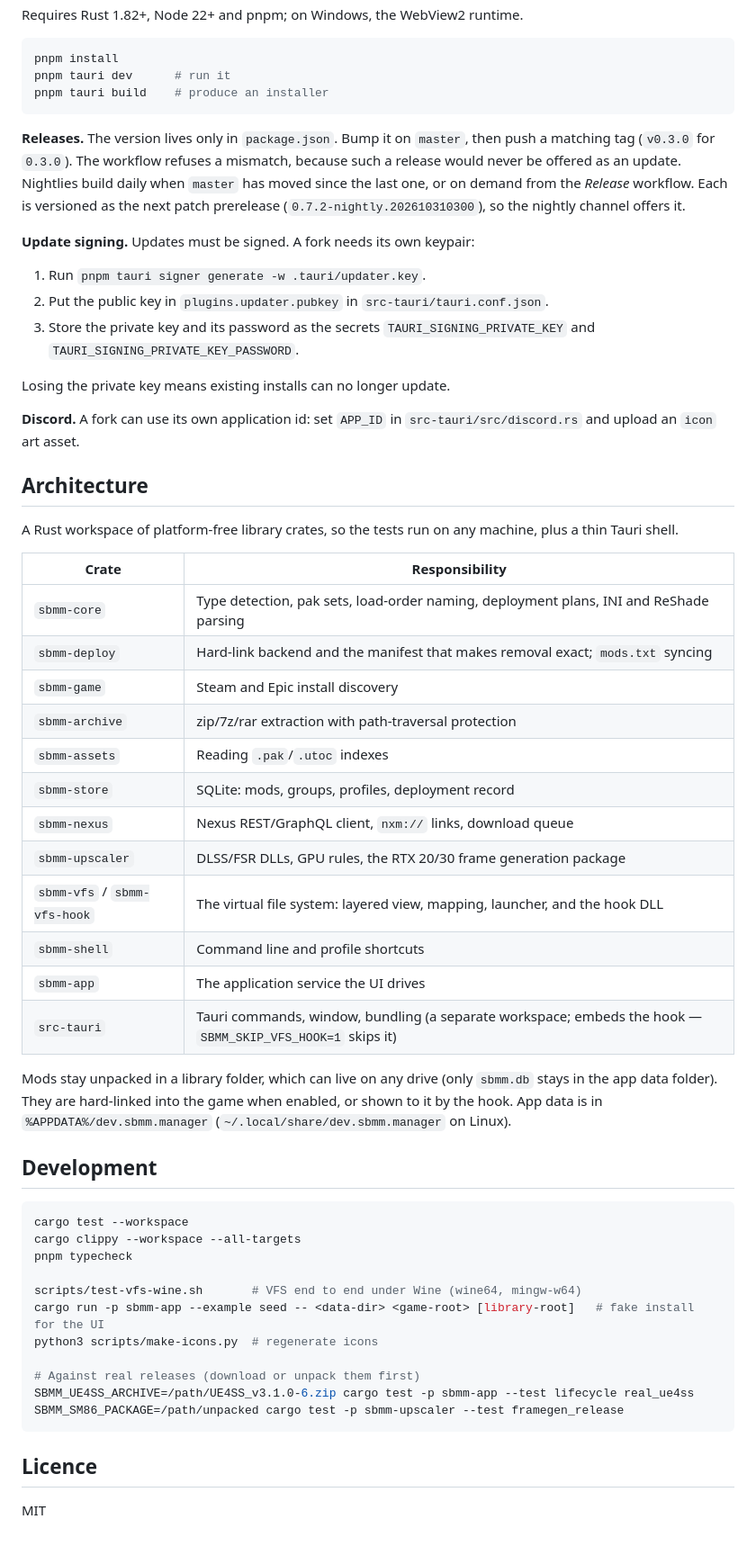
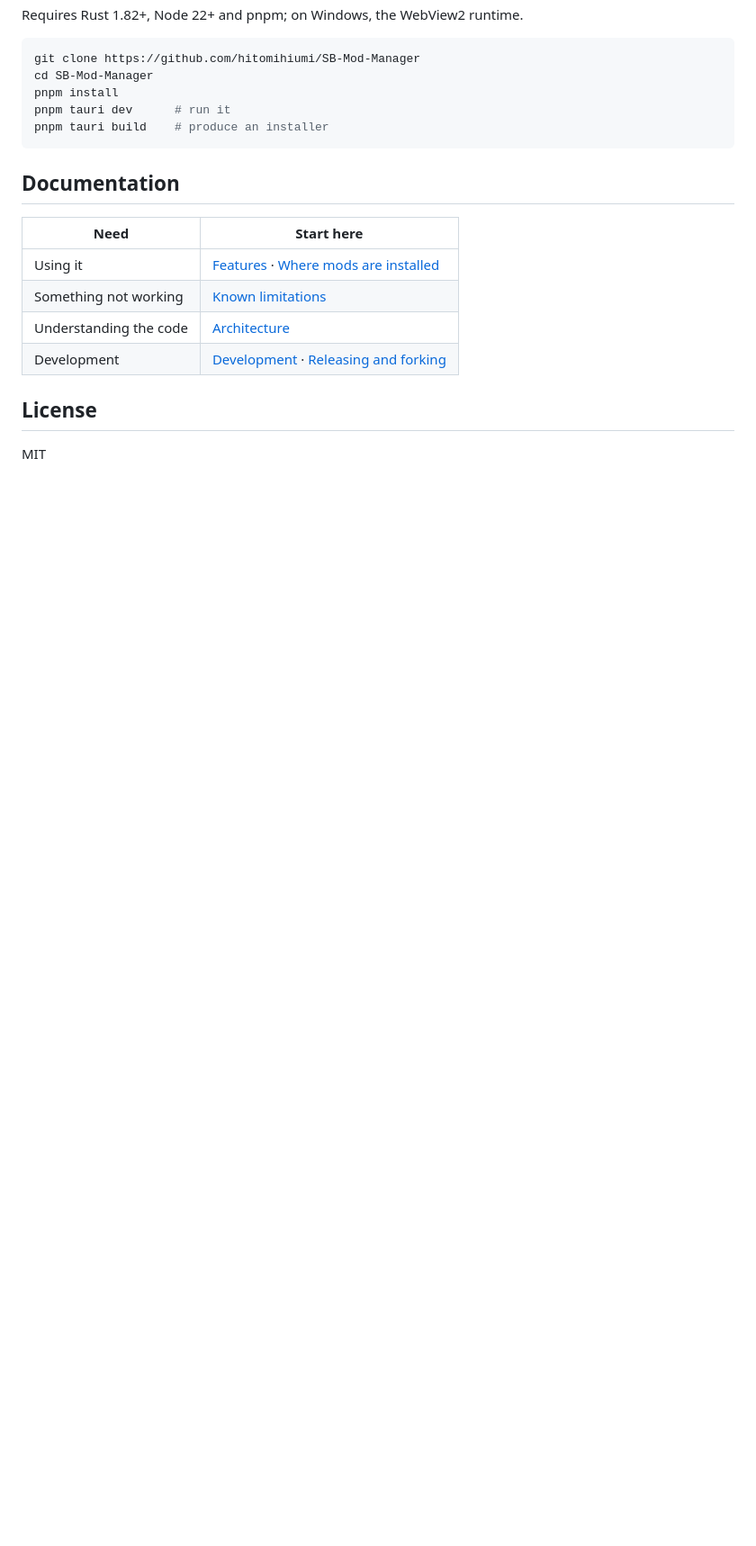
Before and after one commit to hitomihiumi/SB-Mod-Manager, a Markdown page: README.md, the part around one of its changes. Shown at 90% size. Rendered like a GitHub page; folded sections open; blank space fills up the shorter version.

````diff
--- a/README.md
+++ b/README.md
@@ -120,71 +112,24 @@ Paths are relative to the folder containing `SB/`.
 Requires Rust 1.82+, Node 22+ and pnpm; on Windows, the WebView2 runtime.
 
 ```sh
+git clone https://github.com/hitomihiumi/SB-Mod-Manager
+cd SB-Mod-Manager
 pnpm install
 pnpm tauri dev      # run it
 pnpm tauri build    # produce an installer
 ```
 
-**Releases.** The version lives only in `package.json`. Bump it on `master`,
-then push a matching tag (`v0.3.0` for `0.3.0`). The workflow refuses a
-mismatch, because such a release would never be offered as an update.
-Nightlies build daily when `master` has moved since the last one, or on
-demand from the *Release* workflow. Each is versioned as the next patch
-prerelease (`0.7.2-nightly.202610310300`), so the nightly channel offers it.
+</details>
 
-**Update signing.** Updates must be signed. A fork needs its own keypair:
+## Documentation
 
-1. Run `pnpm tauri signer generate -w .tauri/updater.key`.
-2. Put the public key in `plugins.updater.pubkey` in `src-tauri/tauri.conf.json`.
-3. Store the private key and its password as the secrets
-   `TAURI_SIGNING_PRIVATE_KEY` and `TAURI_SIGNING_PRIVATE_KEY_PASSWORD`.
+| Need | Start here |
+| --- | --- |
+| Using it | [Features](docs/features.md) · [Where mods are installed](docs/mod-types.md) |
+| Something not working | [Known limitations](docs/limitations.md) |
+| Understanding the code | [Architecture](docs/architecture.md) |
+| Development | [Development](docs/development.md) · [Releasing and forking](docs/releasing.md) |
 
-Losing the private key means existing installs can no longer update.
-
-**Discord.** A fork can use its own application id: set `APP_ID` in
-`src-tauri/src/discord.rs` and upload an `icon` art asset.
-
-## Architecture
-
-A Rust workspace of platform-free library crates, so the tests run on any
-machine, plus a thin Tauri shell.
-
-| Crate | Responsibility |
-| --- | --- |
-| `sbmm-core` | Type detection, pak sets, load-order naming, deployment plans, INI and ReShade parsing |
-| `sbmm-deploy` | Hard-link backend and the manifest that makes removal exact; `mods.txt` syncing |
-| `sbmm-game` | Steam and Epic install discovery |
-| `sbmm-archive` | zip/7z/rar extraction with path-traversal protection |
-| `sbmm-assets` | Reading `.pak`/`.utoc` indexes |
-| `sbmm-store` | SQLite: mods, groups, profiles, deployment record |
-| `sbmm-nexus` | Nexus REST/GraphQL client, `nxm://` links, download queue |
-| `sbmm-upscaler` | DLSS/FSR DLLs, GPU rules, the RTX 20/30 frame generation package |
-| `sbmm-vfs` / `sbmm-vfs-hook` | The virtual file system: layered view, mapping, launcher, and the hook DLL |
-| `sbmm-shell` | Command line and profile shortcuts |
-| `sbmm-app` | The application service the UI drives |
-| `src-tauri` | Tauri commands, window, bundling (a separate workspace; embeds the hook — `SBMM_SKIP_VFS_HOOK=1` skips it) |
-
-Mods stay unpacked in a library folder, which can live on any drive (only
-`sbmm.db` stays in the app data folder). They are hard-linked into the game
-when enabled, or shown to it by the hook. App data is in
-`%APPDATA%/dev.sbmm.manager` (`~/.local/share/dev.sbmm.manager` on Linux).
-
-## Development
-
-```sh
-cargo test --workspace
-cargo clippy --workspace --all-targets
-pnpm typecheck
-
-scripts/test-vfs-wine.sh       # VFS end to end under Wine (wine64, mingw-w64)
-cargo run -p sbmm-app --example seed -- <data-dir> <game-root> [library-root]   # fake install for the UI
-python3 scripts/make-icons.py  # regenerate icons
-
-# Against real releases (download or unpack them first)
-SBMM_UE4SS_ARCHIVE=/path/UE4SS_v3.1.0-6.zip cargo test -p sbmm-app --test lifecycle real_ue4ss
-SBMM_SM86_PACKAGE=/path/unpacked cargo test -p sbmm-upscaler --test framegen_release
-```
-
-## Licence
+## License
 
 MIT
````
Also changed, not shown: other parts of README.md (+89 -97 lines), docs/architecture.md (added, +43 -0 lines), docs/development.md (added, +45 -0 lines), docs/features.md (added, +91 -0 lines), docs/limitations.md (added, +15 -0 lines), docs/mod-types.md (added, +40 -0 lines), docs/releasing.md (added, +36 -0 lines), docs/logo.png (added), 6 other files.
